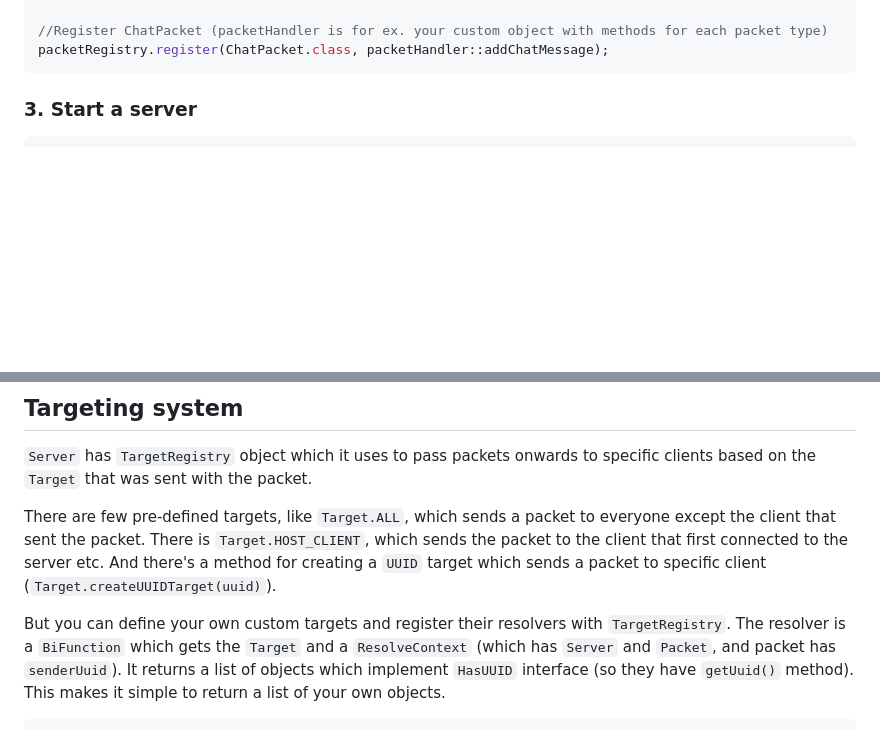
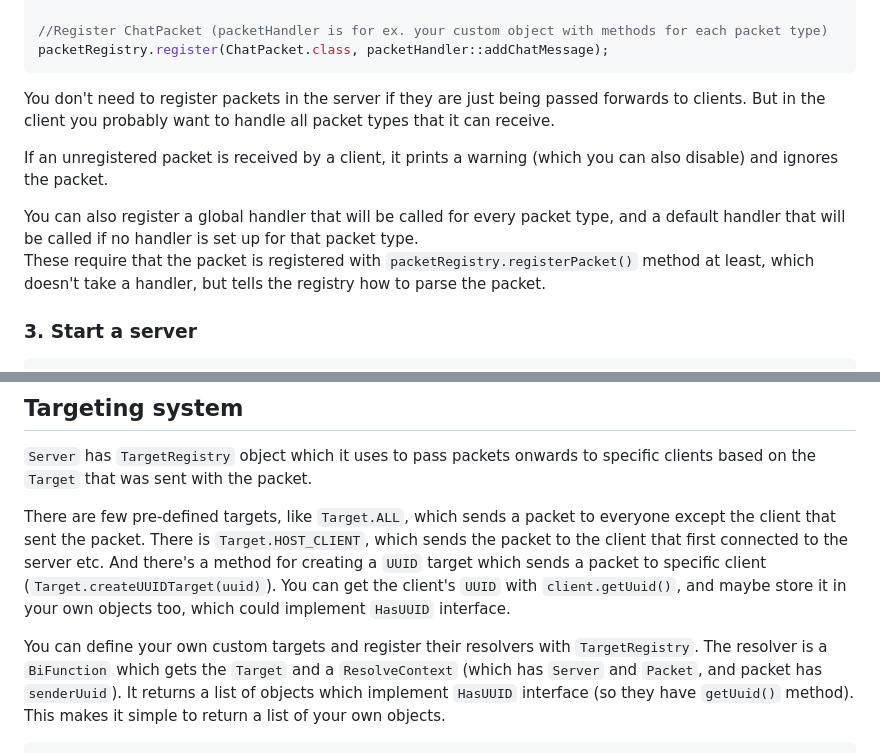
Before and after one commit to kapistelijaJami/MultiplayerServer, a Markdown page: README.md, 2 parts joined by grey strips. GitHub-like rendering; blank space fills up the shorter version.

````diff
--- a/README.md
+++ b/README.md
@@ -47,6 +47,15 @@ packetRegistry.register(MovePacket.class, move -> {
 //Register ChatPacket (packetHandler is for ex. your custom object with methods for each packet type)
 packetRegistry.register(ChatPacket.class, packetHandler::addChatMessage);
 ```
+You don't need to register packets in the server if they are just being passed forwards to clients.
+But in the client you probably want to handle all packet types that it can receive.
+
+If an unregistered packet is received by a client, it prints a warning (which you can also disable) and ignores the packet.
+
+You can also register a global handler that will be called for every packet type,
+and a default handler that will be called if no handler is set up for that packet type.
+These require that the packet is registered with `packetRegistry.registerPacket()` method at least,
+which doesn't take a handler, but tells the registry how to parse the packet.
 
 ### 3. Start a server
 ```java
@@ -87,8 +96,9 @@ server.stop();
 There are few pre-defined targets, like `Target.ALL`, which sends a packet to everyone except the client that sent the packet.
 There is `Target.HOST_CLIENT`, which sends the packet to the client that first connected to the server etc.
 And there's a method for creating a `UUID` target which sends a packet to specific client (`Target.createUUIDTarget(uuid)`).
+You can get the client's `UUID` with `client.getUuid()`, and maybe store it in your own objects too, which could implement `HasUUID` interface.
 
-But you can define your own custom targets and register their resolvers with `TargetRegistry`.
+You can define your own custom targets and register their resolvers with `TargetRegistry`.
 The resolver is a `BiFunction` which gets the `Target` and a `ResolveContext` (which has `Server` and `Packet`, and packet has `senderUuid`).
 It returns a list of objects which implement `HasUUID` interface (so they have `getUuid()` method). This makes it simple to return a list of your own objects.
 
````
